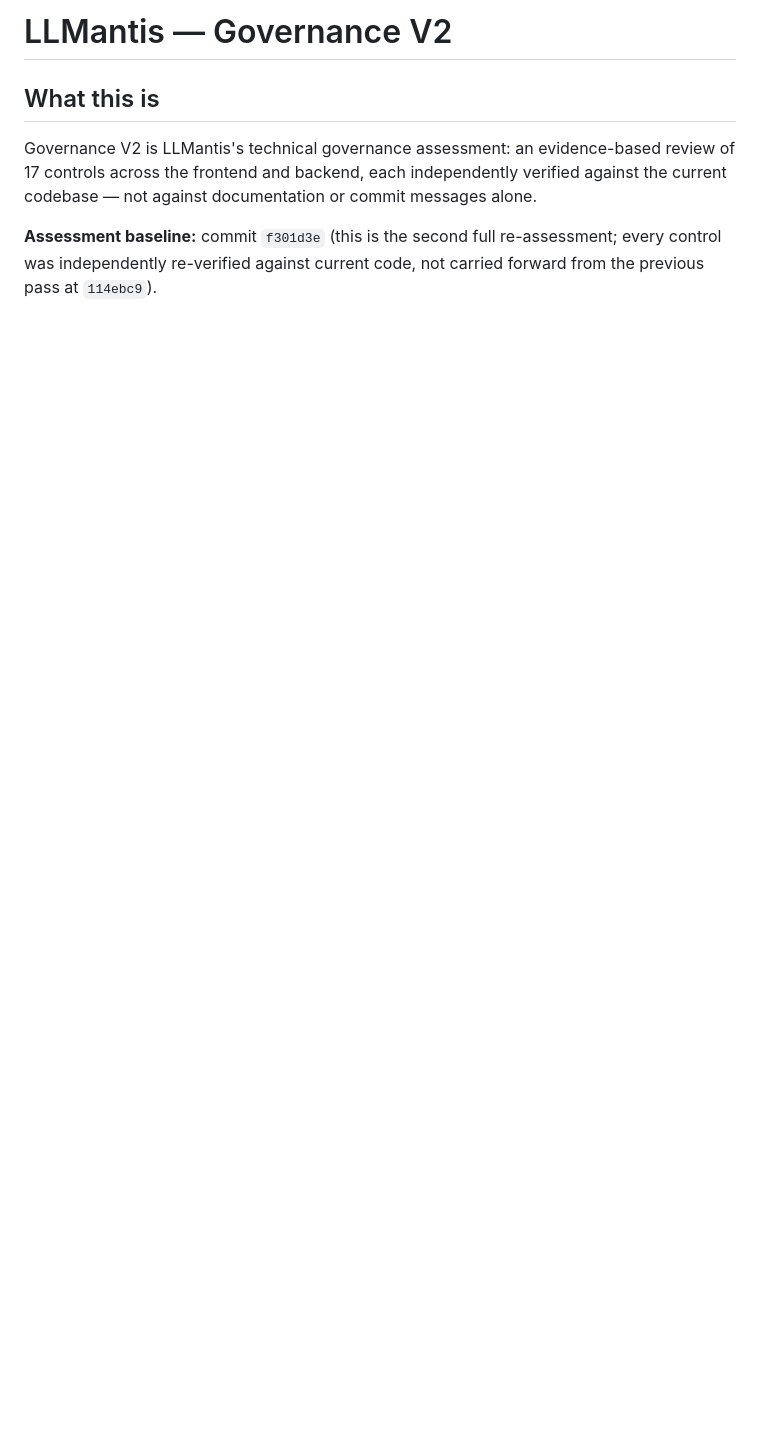
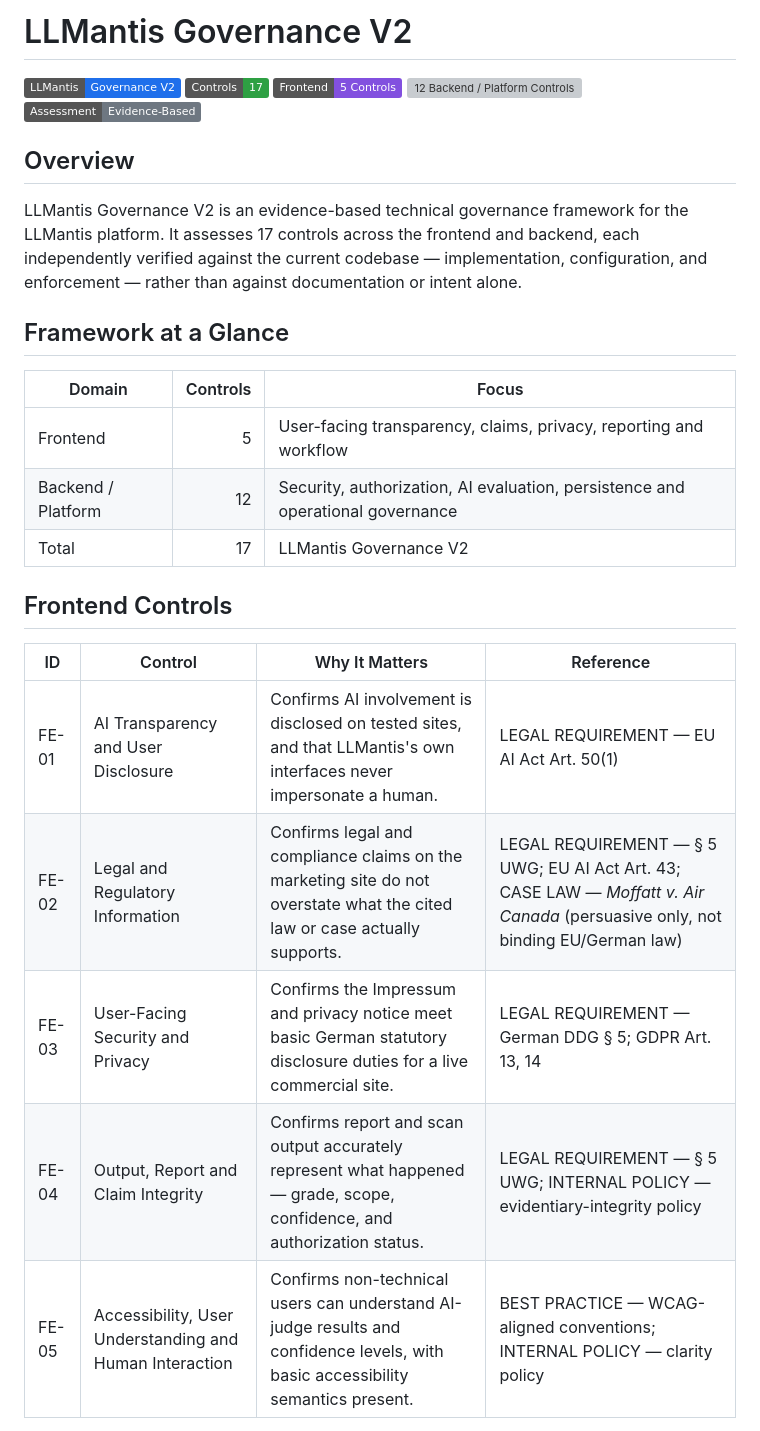
Before and after one commit to VladvonTranssylvanien/LLMantis, a Markdown page: governance/README.md, the part around one of its changes. GitHub-like rendering; badges without logos; blank space fills up the shorter version; grey boxes are pictures that could not be loaded.

```diff
--- a/governance/README.md
+++ b/governance/README.md
@@ -1,7 +1,30 @@
-# LLMantis — Governance V2
+# LLMantis Governance V2
 
-## What this is
+![LLMantis Governance V2](https://img.shields.io/badge/LLMantis-Governance%20V2-1f6feb)
+![17 Controls](https://img.shields.io/badge/Controls-17-2ea043)
+![5 Frontend Controls](https://img.shields.io/badge/Frontend-5%20Controls-8250df)
+![12 Backend / Platform Controls](https://img.shields.io/badge/Backend%2FPlatform-12%20Controls-8250df)
+![Evidence-Based Assessment](https://img.shields.io/badge/Assessment-Evidence--Based-6e7781)
 
-Governance V2 is LLMantis's technical governance assessment: an evidence-based review of 17 controls across the frontend and backend, each independently verified against the current codebase — not against documentation or commit messages alone.
+## Overview
 
-**Assessment baseline:** commit `f301d3e` (this is the second full re-assessment; every control was independently re-verified against current code, not carried forward from the previous pass at `114ebc9`).
+LLMantis Governance V2 is an evidence-based technical governance framework for the LLMantis platform. It assesses 17 controls across the frontend and backend, each independently verified against the current codebase — implementation, configuration, and enforcement — rather than against documentation or intent alone.
+
+## Framework at a Glance
+
+| Domain | Controls | Focus |
+|---|---:|---|
+| Frontend | 5 | User-facing transparency, claims, privacy, reporting and workflow |
+| Backend / Platform | 12 | Security, authorization, AI evaluation, persistence and operational governance |
+| Total | 17 | LLMantis Governance V2 |
+
+## Frontend Controls
+
+| ID | Control | Why It Matters | Reference |
+|---|---|---|---|
+| FE-01 | AI Transparency and User Disclosure | Confirms AI involvement is disclosed on tested sites, and that LLMantis's own interfaces never impersonate a human. | LEGAL REQUIREMENT — EU AI Act Art. 50(1) |
+| FE-02 | Legal and Regulatory Information | Confirms legal and compliance claims on the marketing site do not overstate what the cited law or case actually supports. | LEGAL REQUIREMENT — § 5 UWG; EU AI Act Art. 43; CASE LAW — *Moffatt v. Air Canada* (persuasive only, not binding EU/German law) |
+| FE-03 | User-Facing Security and Privacy | Confirms the Impressum and privacy notice meet basic German statutory disclosure duties for a live commercial site. | LEGAL REQUIREMENT — German DDG § 5; GDPR Art. 13, 14 |
+| FE-04 | Output, Report and Claim Integrity | Confirms report and scan output accurately represent what happened — grade, scope, confidence, and authorization status. | LEGAL REQUIREMENT — § 5 UWG; INTERNAL POLICY — evidentiary-integrity policy |
+| FE-05 | Accessibility, User Understanding and Human Interaction | Confirms non-technical users can understand AI-judge results and confidence levels, with basic accessibility semantics present. | BEST PRACTICE — WCAG-aligned conventions; INTERNAL POLICY — clarity policy |
+
```
Also changed, not shown: other parts of governance/README.md (+67 -34 lines).
